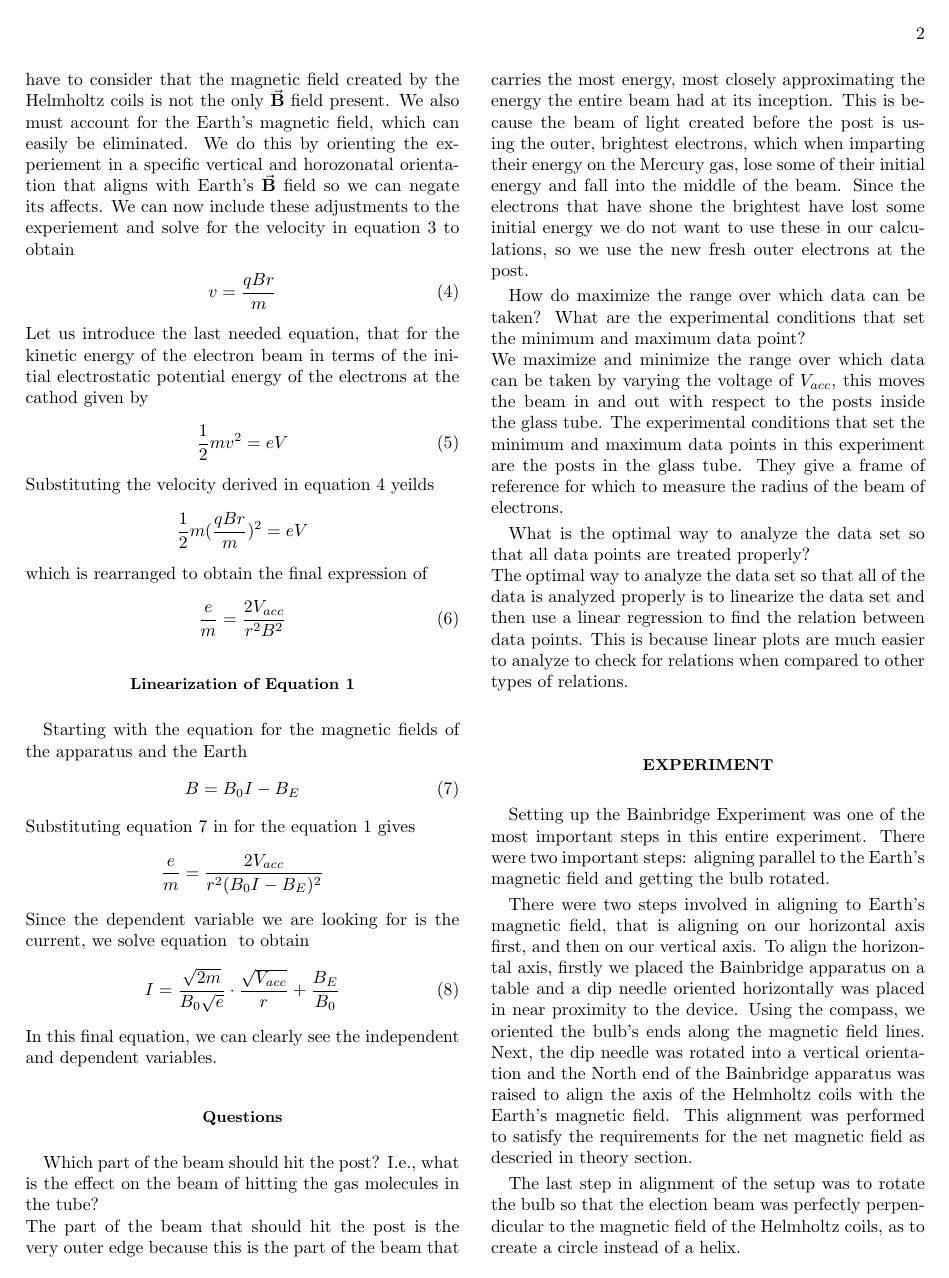
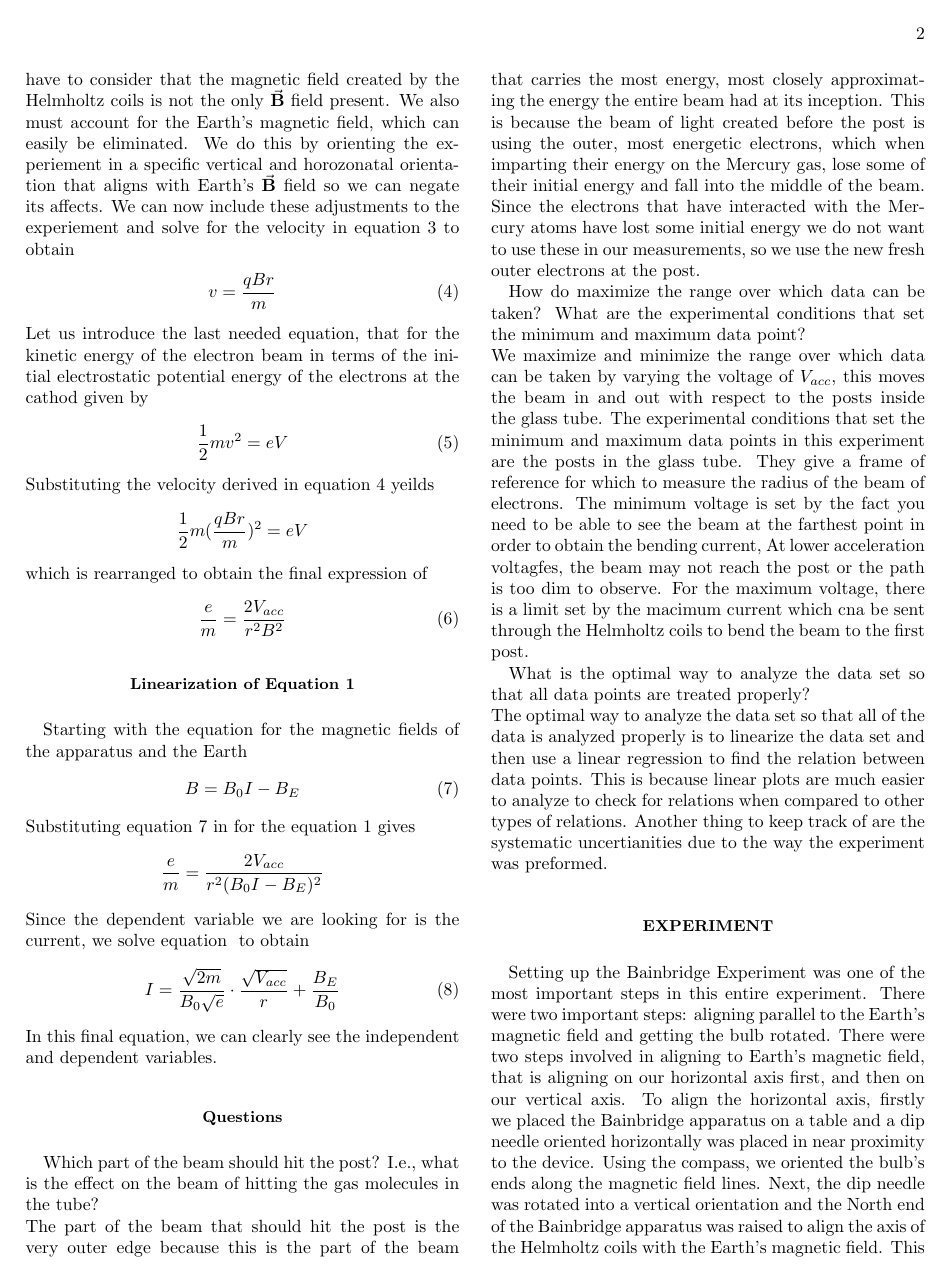
Before and after one commit to Corbin-Rochelle/Lab-Bainbridge-Tube-Measurement-of-e-m, a LaTeX paper (Lab_1.tex): page 2 of 3. Compiled offline with pdfLaTeX.

Commit message:
more more edits

```diff
--- a/Lab_1.tex
+++ b/Lab_1.tex
@@ -123,38 +123,50 @@ In this final equation, we can clearly see the independent and dependent variabl
 Which part of the beam should hit the post? I.e., what is the effect on the beam of hitting the gas
 molecules in the tube?\\
 The part of the beam that should hit the post is the very outer edge because this is the part of the beam that carries the most energy, most closely approximating the energy the entire beam had at its inception.
-This is because the beam of light created before the post is using the outer, brightest electrons, which when imparting their energy on the Mercury gas, lose some of their initial energy and fall into the middle of the beam.
-Since the electrons that have shone the brightest have lost some initial energy we do not want to use these in our calculations, so we use the new fresh outer electrons at the post.
+This is because the beam of light created before the post is using the outer, most energetic electrons, which when imparting their energy on the Mercury gas, lose some of their initial energy and fall into the middle of the beam.
+Since the electrons that have interacted with the Mercury atoms have lost some initial energy we do not want to use these in our measurements, so we use the new fresh outer electrons at the post.
 
 How do maximize the range over which data can be taken? What are the experimental conditions that
 set the minimum and maximum data point?\\
 We maximize and minimize the range over which data can be taken by varying the voltage of $V_{acc}$, this moves the beam in and out with respect to the posts inside the glass tube.
 The experimental conditions that set the minimum and maximum data points in this experiment are the posts in the glass tube.
 They give a frame of reference for which to measure the radius of the beam of electrons.
+The minimum voltage is set by the fact you need to be able to see the beam at the farthest point in order to obtain the bending current, At lower acceleration voltagfes, the beam may not reach the post or the path is too dim to observe. For the maximum voltage, there is a limit set by the macimum current which cna be sent through the Helmholtz coils to bend the beam to the first post.
 
 What is the optimal way to analyze the data set so that all data points are treated properly?\\
 The optimal way to analyze the data set so that all of the data is analyzed properly is to linearize the data set and then use a linear regression to find the relation between data points.
 This is because linear plots are much easier to analyze to check for relations when compared to other types of relations.
+Another thing to keep track of are the systematic uncertianities due to the way the experiment was preformed.
 
 \section{Experiment}
+%about device
+
+%what you did
 % Set up
 Setting up the Bainbridge Experiment was one of the most important steps in this entire experiment.
 There were two important steps: aligning parallel to the Earth's magnetic field and getting the bulb rotated.
-
 % electric field
 There were two steps involved in aligning to Earth's magnetic field, that is aligning on our horizontal axis first, and then on our vertical axis.
 To align the horizontal axis, firstly we placed the Bainbridge apparatus on a table and a dip needle oriented horizontally was placed in near proximity to the device.
 Using the compass, we oriented the bulb's ends along the magnetic field lines.
 Next, the dip needle was rotated into a vertical orientation and the North end of the Bainbridge apparatus was raised to align the axis of the Helmholtz coils with the Earth's magnetic field.
 This alignment was performed to satisfy the requirements for the net magnetic field as descried in theory section.
-
 % bulb rotation
 The last step in alignment of the setup was to rotate the bulb so that the election beam was perfectly perpendicular to the magnetic field of the Helmholtz coils, as to create a circle instead of a helix.
 
+%tests
+
+%oberservations
+
+
 \section{Data Analysis}
+%how data was done
+%Figure
+%Data
+%e/m ratio from data
 
 \section{Conclusion}
-
+% how does it compare to current science
 
 
 \end{document}
```
Also changed, not shown: Lab_1.pdf, 4 other files.
